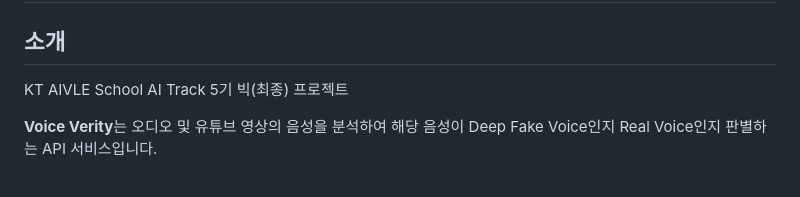
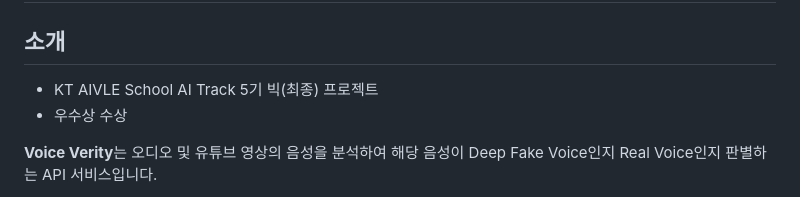
Before and after one commit to kyudori/KT_AIVLE_School_Big_Project, a Markdown page: README.md, the part around the change. Drawn GitHub-style.

```diff
--- a/README.md
+++ b/README.md
@@ -1,8 +1,8 @@
 # Voice Verity 프로젝트
 
 ## 소개
-KT AIVLE School AI Track 5기 빅(최종) 프로젝트
-
+- KT AIVLE School AI Track 5기 빅(최종) 프로젝트
+- 우수상 수상
 
 **Voice Verity**는 오디오 및 유튜브 영상의 음성을 분석하여 해당 음성이 Deep Fake Voice인지 Real Voice인지 판별하는 API 서비스입니다.
 - 서비스 URL: http://voice-verity.com (현재는 서버 종료)
```
